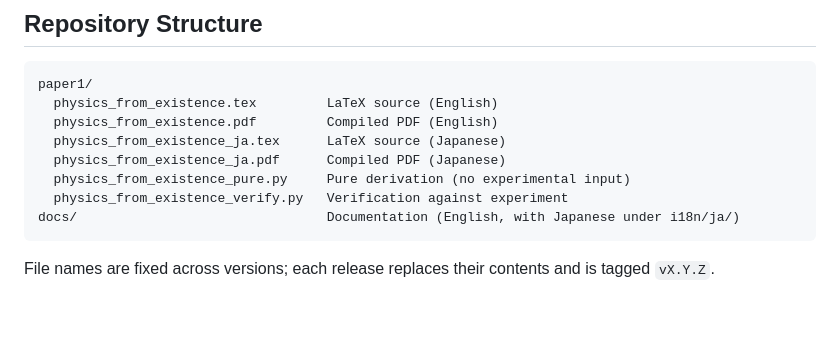
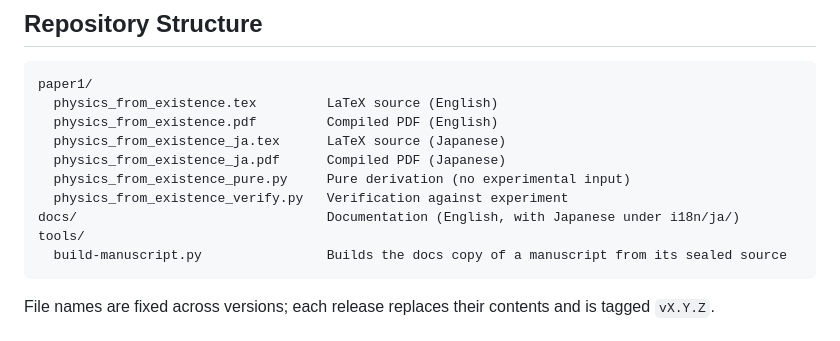
Before and after one commit to h-kondo-lab/pfe, a Markdown page: README.md, the part around the change. Rendered like a GitHub page; blank space fills up the shorter version.

````diff
--- a/README.md
+++ b/README.md
@@ -36,6 +36,8 @@ paper1/
   physics_from_existence_pure.py     Pure derivation (no experimental input)
   physics_from_existence_verify.py   Verification against experiment
 docs/                                Documentation (English, with Japanese under i18n/ja/)
+tools/
+  build-manuscript.py                Builds the docs copy of a manuscript from its sealed source
 ```
 
 File names are fixed across versions; each release replaces their contents and is tagged `vX.Y.Z`.
````
Also changed, not shown: docs/01-papers/README.md (+15 -5 lines), docs/01-papers/physics_from_existence.md (+43 -2 lines), docs/01-papers/img/fig_pg23_v2.png (added), docs/01-papers/img/fig_potential.png (added), 7 other files.
